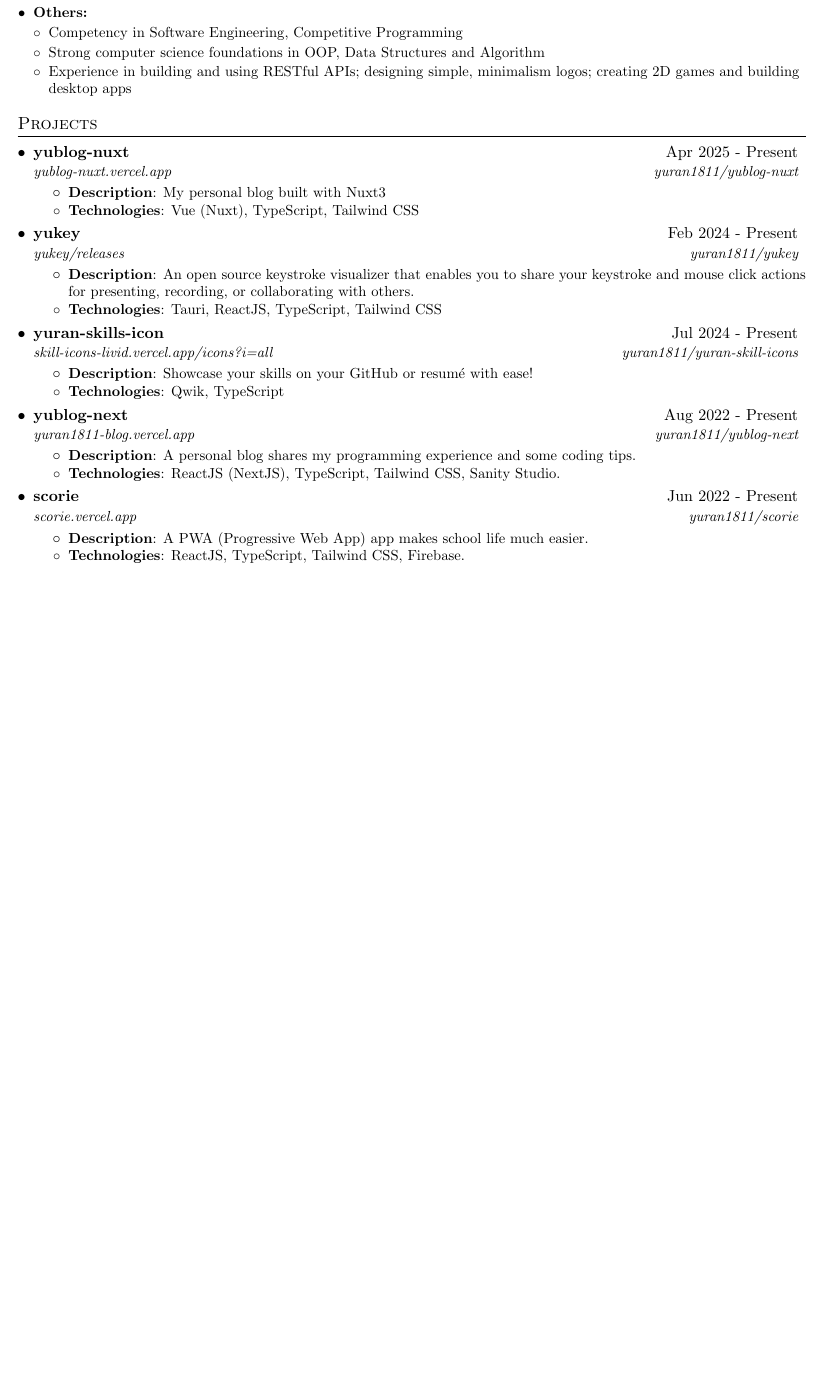
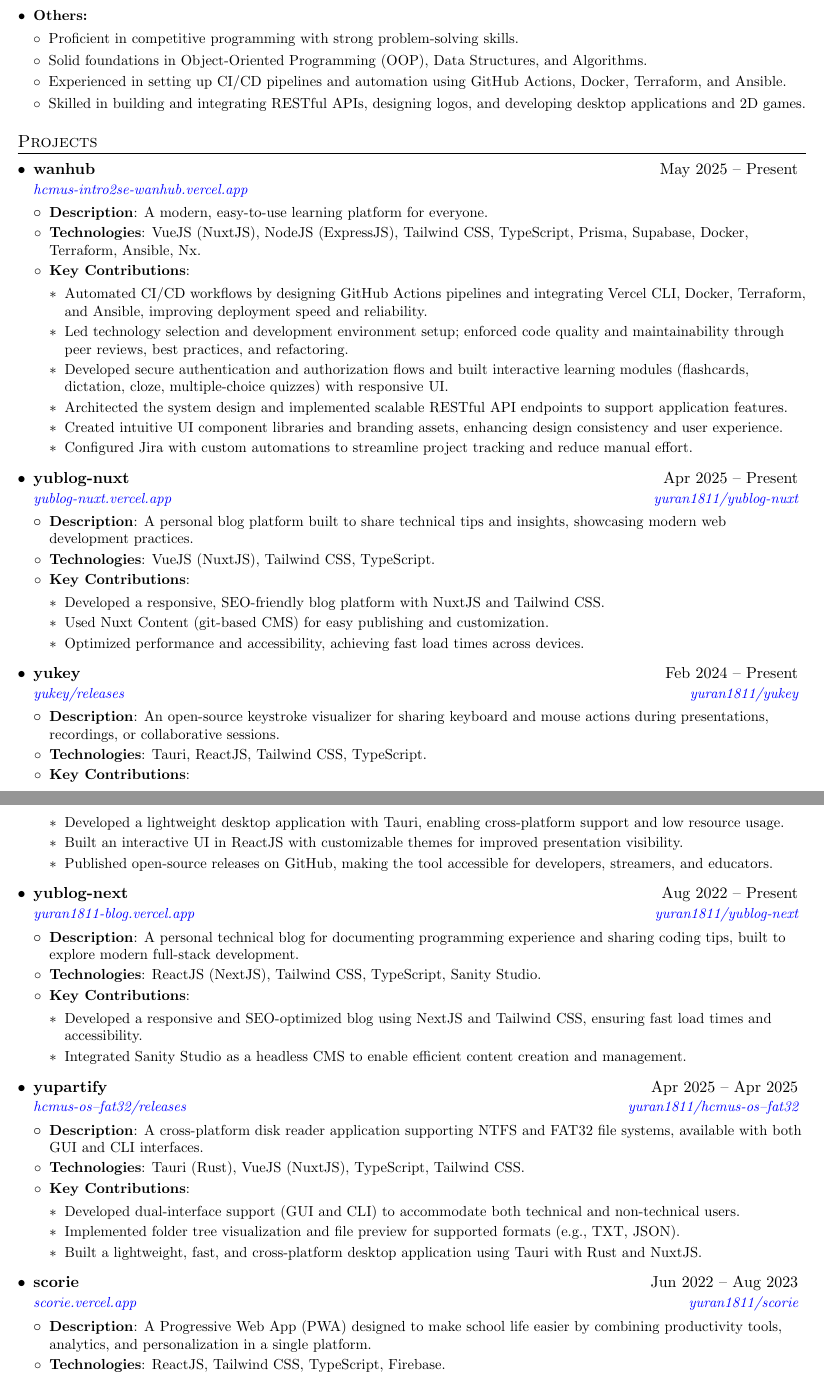
Before and after one commit to yuran1811/yutex, a LaTeX CV (resume/dev-resume/yuran1811-dev.tex): part of the page before the commit and two parts of pages 1 and 2 of 2 after it, the two joined at a grey line, cut so that both start at the same text, the shorter picture padded with empty space. Compiled offline with pdfLaTeX.

Commit message:
feat: ✨ update dev resume

```diff
--- a/resume/dev-resume/yuran1811-dev.tex
+++ b/resume/dev-resume/yuran1811-dev.tex
@@ -89 +67,0 @@
-	\item \textbf{Soft Skills:} Working independently, Problem-solving, Teamwork, Communication, Time Management\vspace{-5pt}
@@ -90,10 +72,11 @@
+	\item \textbf{Soft Skills:} Working independently, Problem-solving, Teamwork, Communication, Time Management.\vspace{-5pt}
 	\item \textbf{Others:}\vspace{-5pt}
-	      \begin{itemize}[leftmargin=*]
-		      \small
-		      \item Competency in Software Engineering, Competitive Programming\vspace{-1pt}
-		      \item Strong computer science foundations in OOP, Data Structures and Algorithm\vspace{-1pt}
-		      \item Experience in building and using RESTful APIs; designing simple, minimalism logos; creating 2D games and building desktop apps\vspace{-1pt}
-	      \end{itemize}
+ 	\begin{itemize}[leftmargin=*]
+  		\item Proficient in competitive programming with strong problem-solving skills.\vspace{-1pt}
+		\item Solid foundations in Object-Oriented Programming (OOP), Data Structures, and Algorithms.\vspace{-1pt}
+		\item Experienced in setting up CI/CD pipelines and automation using GitHub Actions, Docker, Terraform, and Ansible.\vspace{-1pt}
+		\item Skilled in building and integrating RESTful APIs, designing logos, and developing desktop applications and 2D games.
+	\end{itemize}
 \end{itemize}
 
 %----------PROJECTS------------------------------
@@ -101,58 +84,111 @@
 \resumeSubHeadingListStart
 
 \resumeSubheading
-{yublog-nuxt}{Apr 2025 - Present}
+{wanhub}{May 2025 -- Present}
+{\href{https://hcmus-intro2se-wanhub.vercel.app}{hcmus-intro2se-wanhub.vercel.app}}
+{}
+\resumeItemListStart
+\resumeItem{Description}
+{A modern, easy-to-use learning platform for everyone.}
+\resumeItem{Technologies}
+{VueJS (NuxtJS), NodeJS (ExpressJS), Tailwind CSS, TypeScript, Prisma, Supabase, Docker, Terraform, Ansible, Nx.}
+\resumeItem{Key Contributions}
+{\begin{itemize}[leftmargin=*]
+	\item Automated CI/CD workflows by designing GitHub Actions pipelines and integrating Vercel CLI, Docker, Terraform, and Ansible, improving deployment speed and reliability.
+	\item Led technology selection and development environment setup; enforced code quality and maintainability through peer reviews, best practices, and refactoring.
+	\item Developed secure authentication and authorization flows and built interactive learning modules (flashcards, dictation, cloze, multiple-choice quizzes) with responsive UI.
+	\item Architected the system design and implemented scalable RESTful API endpoints to support application features.
+	\item Created intuitive UI component libraries and branding assets, enhancing design consistency and user experience.
+	\item Configured Jira with custom automations to streamline project tracking and reduce manual effort.
+\end{itemize}}
+\resumeItemListEnd
+
+\resumeSubheading
+{yublog-nuxt}{Apr 2025 -- Present}
 {\href{https://yublog-nuxt.vercel.app/}{yublog-nuxt.vercel.app}}
 {\href{https://github.com/yuran1811/yublog-nuxt}{yuran1811/yublog-nuxt}}
 \resumeItemListStart
 \resumeItem{Description}
-{My personal blog built with Nuxt3}
+{A personal blog platform built to share technical tips and insights, showcasing modern web development practices.}
 \resumeItem{Technologies}
-{Vue (Nuxt), TypeScript, Tailwind CSS}
+{VueJS (NuxtJS), Tailwind CSS, TypeScript.}
+\resumeItem{Key Contributions}
+{\begin{itemize}[leftmargin=*]
+	\item Developed a responsive, SEO-friendly blog platform with NuxtJS and Tailwind CSS\@.
+	\item Used Nuxt Content (git-based CMS) for easy publishing and customization.
+	\item Optimized performance and accessibility, achieving fast load times across devices.
+\end{itemize}}
 \resumeItemListEnd
 
 \resumeSubheading
-{yukey}{Feb 2024 - Present}
+{yukey}{Feb 2024 -- Present}
 {\href{https://github.com/yuran1811/yukey/releases}{yukey/releases}}
 {\href{https://github.com/yuran1811/yukey}{yuran1811/yukey}}
 \resumeItemListStart
 \resumeItem{Description}
-{An open source keystroke visualizer that enables you to share your keystroke and mouse click actions for presenting, recording, or collaborating with others.}
+{An open-source keystroke visualizer for sharing keyboard and mouse actions during presentations, recordings, or collaborative sessions.}
 \resumeItem{Technologies}
-{Tauri, ReactJS, TypeScript, Tailwind CSS}
+{Tauri, ReactJS, Tailwind CSS, TypeScript.}
+\resumeItem{Key Contributions}
+{\begin{itemize}[leftmargin=*]
+    \item Developed a lightweight desktop application with Tauri, enabling cross-platform support and low resource usage.
+    \item Built an interactive UI in ReactJS with customizable themes for improved presentation visibility.
+    \item Published open-source releases on GitHub, making the tool accessible for developers, streamers, and educators.
+\end{itemize}}
 \resumeItemListEnd
 
 \resumeSubheading
-{yuran-skills-icon}{Jul 2024 - Present}
-{\href{https://skill-icons-livid.vercel.app/icons?i=all}{skill-icons-livid.vercel.app/icons?i=all}}
-{\href{https://github.com/yuran1811/yuran-skill-icons}{yuran1811/yuran-skill-icons}}
-\resumeItemListStart
-\resumeItem{Description}
-{Showcase your skills on your GitHub or resumé with ease!}
-\resumeItem{Technologies}
-{Qwik, TypeScript}
-\resumeItemListEnd
-
-\resumeSubheading
-{yublog-next}{Aug 2022 - Present}
+{yublog-next}{Aug 2022 -- Present}
 {\href{https://yuran1811-blog.vercel.app/}{yuran1811-blog.vercel.app}}
 {\href{https://github.com/yuran1811/yublog-next}{yuran1811/yublog-next}}
 \resumeItemListStart
 \resumeItem{Description}
-{A personal blog shares my programming experience and some coding tips.}
+{A personal technical blog for documenting programming experience and sharing coding tips, built to explore modern full-stack development.}
 \resumeItem{Technologies}
-{ReactJS (NextJS), TypeScript, Tailwind CSS, Sanity Studio.}
+{ReactJS (NextJS), Tailwind CSS, TypeScript, Sanity Studio.}
+\resumeItem{Key Contributions}
+{\begin{itemize}[leftmargin=*]
+    \item Developed a responsive and SEO-optimized blog using NextJS and Tailwind CSS, ensuring fast load times and accessibility.
+    \item Integrated Sanity Studio as a headless CMS to enable efficient content creation and management.
+\end{itemize}}
 \resumeItemListEnd
 
 \resumeSubheading
-{scorie}{Jun 2022 - Present}
+{yupartify}{Apr 2025 -- Apr 2025}
+{\href{https://github.com/yuran1811/hcmus-os--fat32/releases}{hcmus-os--fat32/releases}}
+{\href{https://github.com/yuran1811/hcmus-os--fat32}{yuran1811/hcmus-os--fat32}}
+\resumeItemListStart
+\resumeItem{Description}
+{A cross-platform disk reader application supporting NTFS and FAT32 file systems, available with both GUI and CLI interfaces.}
+\resumeItem{Technologies}
+{Tauri (Rust), VueJS (NuxtJS), TypeScript, Tailwind CSS.}
+\resumeItem{Key Contributions}
+{\begin{itemize}[leftmargin=*]
+    \item Developed dual-interface support (GUI and CLI) to accommodate both technical and non-technical users.
+    \item Implemented folder tree visualization and file preview for supported formats (e.g., TXT, JSON).
+    \item Built a lightweight, fast, and cross-platform desktop application using Tauri with Rust and NuxtJS\@.
+\end{itemize}}
+\resumeItemListEnd
+
+\resumeSubheading
+{scorie}{Jun 2022 -- Aug 2023}
 {\href{https://scorie.vercel.app/}{scorie.vercel.app}}
 {\href{https://github.com/yuran1811/scorie}{yuran1811/scorie}}
 \resumeItemListStart
 \resumeItem{Description}
-{A PWA (Progressive Web App) app makes school life much easier.}
+{A Progressive Web App (PWA) designed to make school life easier by combining productivity tools, analytics, and personalization in a single platform.}
 \resumeItem{Technologies}
-{ReactJS, TypeScript, Tailwind CSS, Firebase.}
+{ReactJS, Tailwind CSS, TypeScript, Firebase.}
+\resumeItem{Key Contributions}
+{\begin{itemize}[leftmargin=*]
+	\item Developed a responsive PWA with offline support and homescreen installation for seamless cross-device usage.
+	\item Implemented multi-language support (English, Vietnamese, extensible to more locales).
+	\item Built authentication with Google, Facebook, Email/Password, and guest accounts to support diverse user needs.
+	\item Created productivity and learning tools including timers, weather, motivational quotes, notes (with drag-and-drop, CRUD, and sharing), and score tracking.
+	\item Integrated analytics features with interactive charts (bar, polar, radar) using ApexCharts for real-time insights.
+	\item Designed a modern glassmorphism UI with smooth animations powered by Framer Motion.
+	\item Added advanced features such as score prediction to enhance decision-making for students.
+\end{itemize}}
 \resumeItemListEnd
 
 \resumeSubHeadingListEnd
```
Also changed, not shown: resume/dev-resume/yuran1811-dev.pdf, resume/dev-resume/yuran1811-dev.tex (62 more changed lines).
